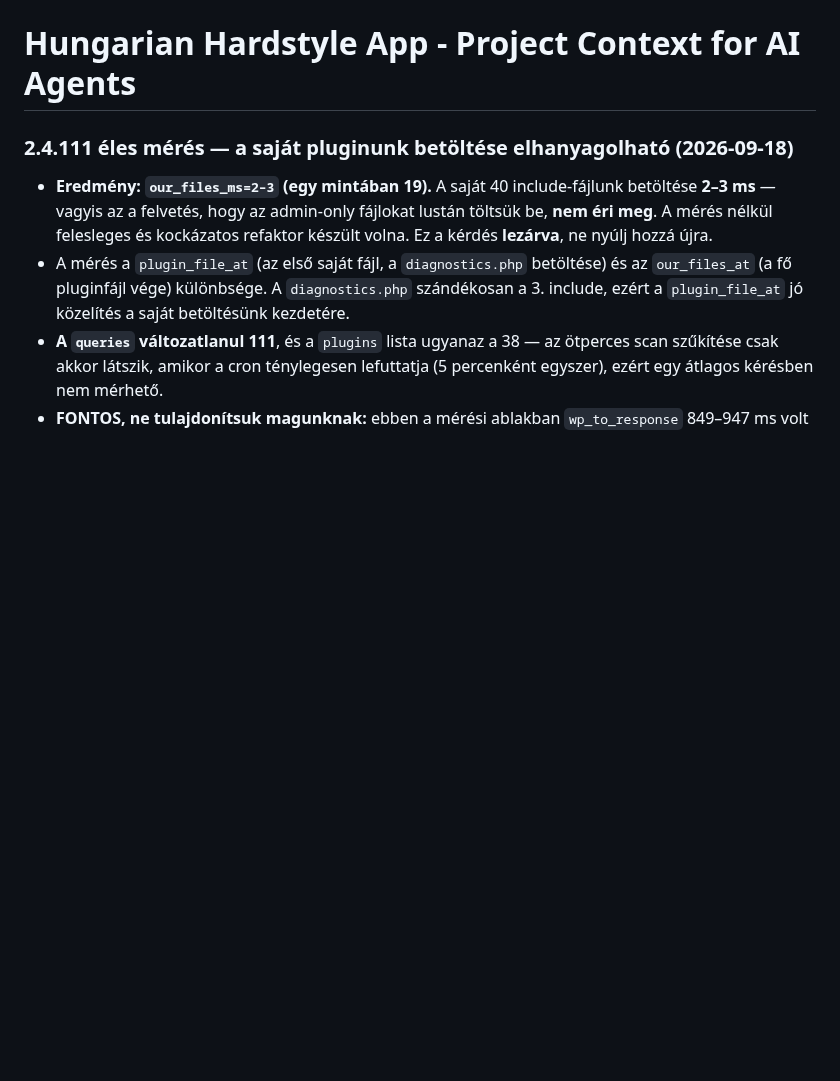
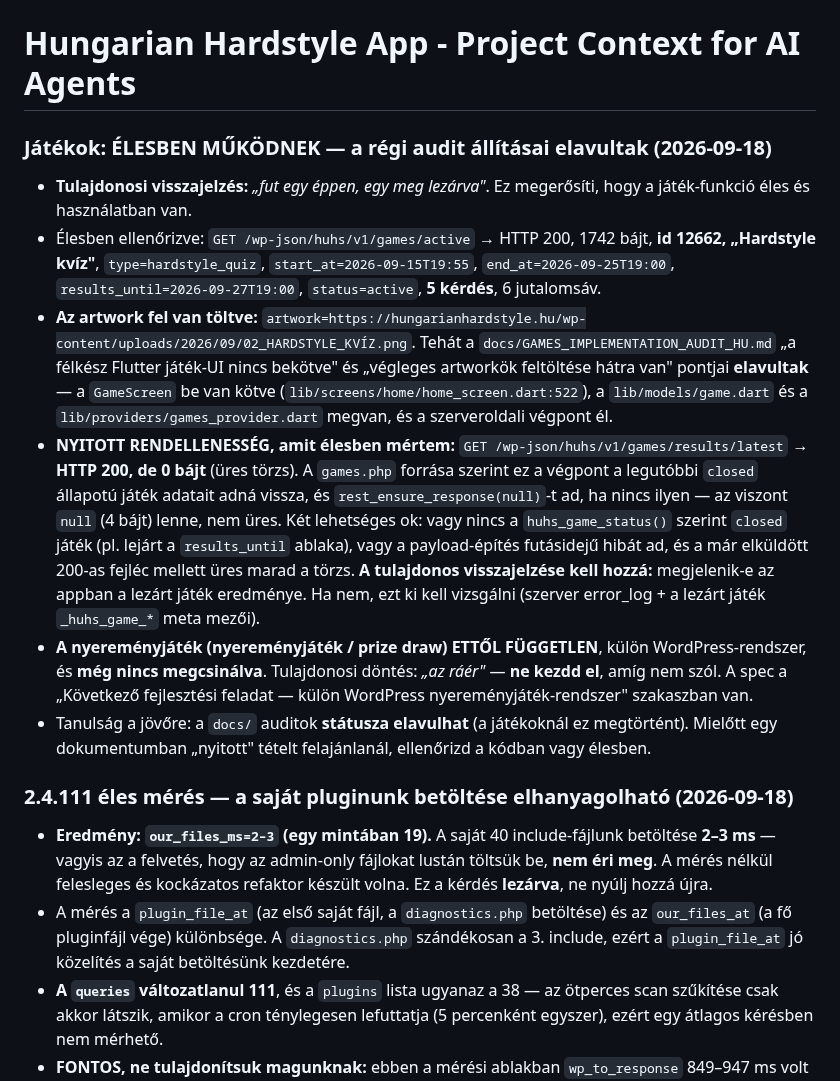
Before and after one commit to hungarianhardstyle/hungarian-hardstyle-app, a Markdown page: AGENTS.md, the part around the change. Rendered like a GitHub page; blank space fills up the shorter version.

Commit message:
docs(memory): games are live and in use - correct the stale audit claims, record results endpoint anomaly

```diff
--- a/AGENTS.md
+++ b/AGENTS.md
@@ -1,4 +1,13 @@
 # Hungarian Hardstyle App - Project Context for AI Agents
+
+### Játékok: ÉLESBEN MŰKÖDNEK — a régi audit állításai elavultak (2026-09-18)
+
+- **Tulajdonosi visszajelzés:** *„fut egy éppen, egy meg lezárva"*. Ez megerősíti, hogy a játék-funkció éles és használatban van.
+- Élesben ellenőrizve: `GET /wp-json/huhs/v1/games/active` → HTTP 200, 1742 bájt, **id 12662, „Hardstyle kvíz"**, `type=hardstyle_quiz`, `start_at=2026-09-15T19:55`, `end_at=2026-09-25T19:00`, `results_until=2026-09-27T19:00`, `status=active`, **5 kérdés**, 6 jutalomsáv.
+- **Az artwork fel van töltve:** `artwork=https://hungarianhardstyle.hu/wp-content/uploads/2026/09/02_HARDSTYLE_KVÍZ.png`. Tehát a `docs/GAMES_IMPLEMENTATION_AUDIT_HU.md` „a félkész Flutter játék-UI nincs bekötve" és „végleges artworkök feltöltése hátra van" pontjai **elavultak** — a `GameScreen` be van kötve (`lib/screens/home/home_screen.dart:522`), a `lib/models/game.dart` és a `lib/providers/games_provider.dart` megvan, és a szerveroldali végpont él.
+- **NYITOTT RENDELLENESSÉG, amit élesben mértem:** `GET /wp-json/huhs/v1/games/results/latest` → **HTTP 200, de 0 bájt** (üres törzs). A `games.php` forrása szerint ez a végpont a legutóbbi `closed` állapotú játék adatait adná vissza, és `rest_ensure_response(null)`-t ad, ha nincs ilyen — az viszont `null` (4 bájt) lenne, nem üres. Két lehetséges ok: vagy nincs a `huhs_game_status()` szerint `closed` játék (pl. lejárt a `results_until` ablaka), vagy a payload-építés futásidejű hibát ad, és a már elküldött 200-as fejléc mellett üres marad a törzs. **A tulajdonos visszajelzése kell hozzá:** megjelenik-e az appban a lezárt játék eredménye. Ha nem, ezt ki kell vizsgálni (szerver error_log + a lezárt játék `_huhs_game_*` meta mezői).
+- **A nyereményjáték (nyereményjáték / prize draw) ETTŐL FÜGGETLEN**, külön WordPress-rendszer, és **még nincs megcsinálva**. Tulajdonosi döntés: *„az ráér"* — **ne kezdd el**, amíg nem szól. A spec a „Következő fejlesztési feladat — külön WordPress nyereményjáték-rendszer" szakaszban van.
+- Tanulság a jövőre: a `docs/` auditok **státusza elavulhat** (a játékoknál ez megtörtént). Mielőtt egy dokumentumban „nyitott" tételt felajánlanál, ellenőrizd a kódban vagy élesben.
 
 ### 2.4.111 éles mérés — a saját pluginunk betöltése elhanyagolható (2026-09-18)
 
```
